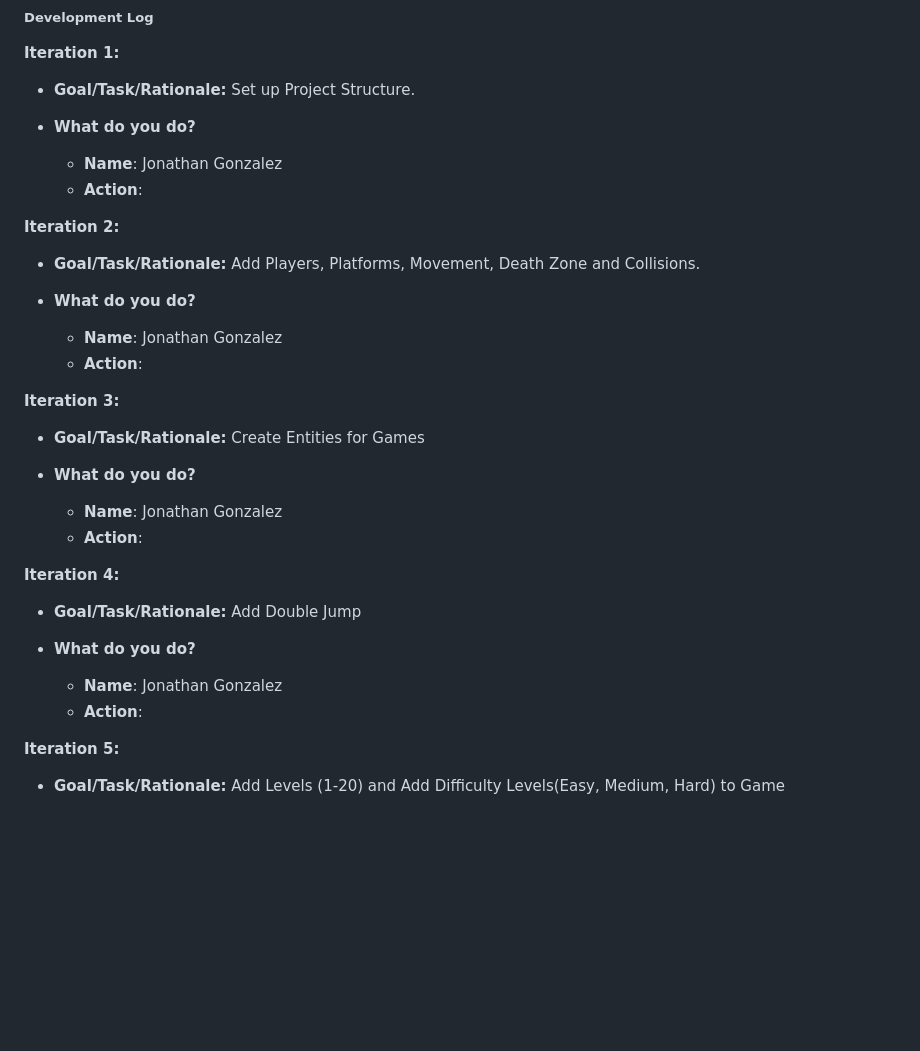
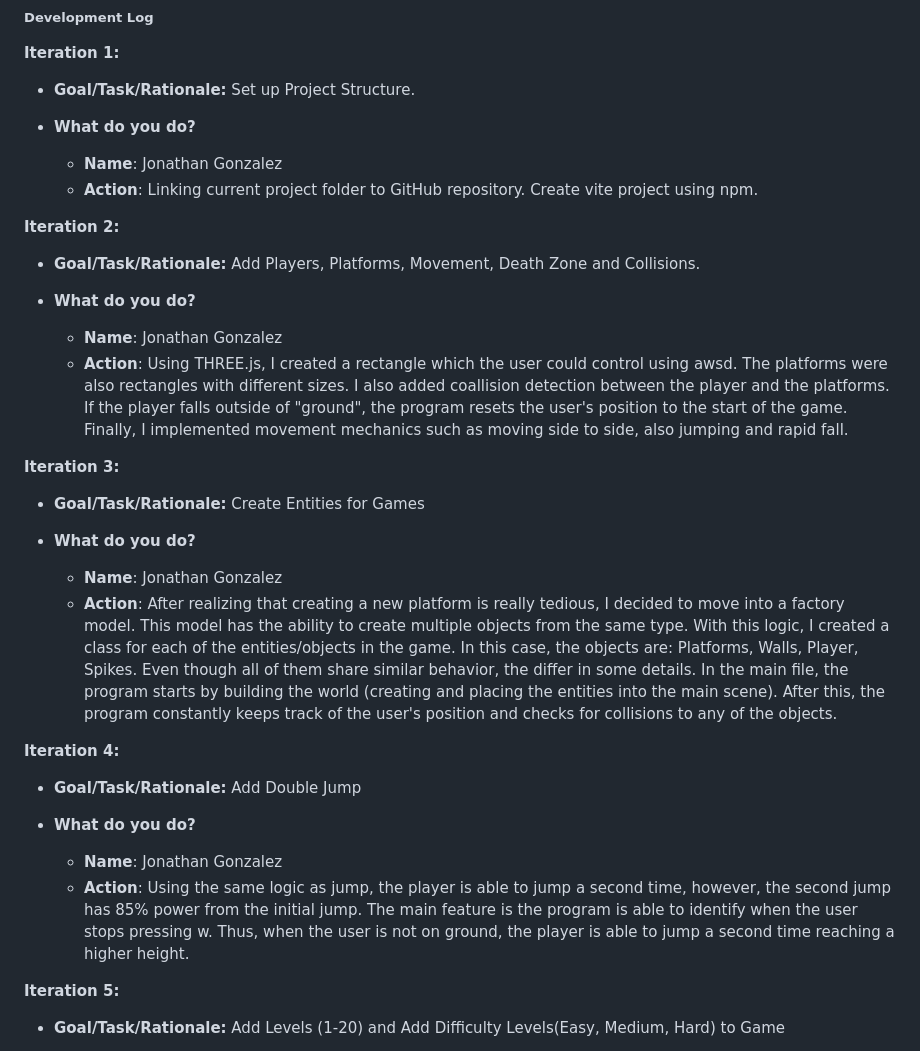
Before and after one commit to Joyeleke/CSCI_310_Project_Two, a Markdown page: Development_Notebook_2025F.md, the part around the change. GitHub-like rendering; blank space fills up the shorter version.

Commit message:
Jonathan: Updated Development Notebook

```diff
--- a/Development_Notebook_2025F.md
+++ b/Development_Notebook_2025F.md
@@ -39,7 +39,7 @@ This project challenges you to design and develop a 3D interactive game experien
 
 -  **What do you do?**
     - **Name**: Jonathan Gonzalez
-    - **Action**:
+    - **Action**: Linking current project folder to GitHub repository. Create vite project using npm.
 
 **Iteration 2:**
 
@@ -47,7 +47,7 @@ This project challenges you to design and develop a 3D interactive game experien
 
 -  **What do you do?**
     - **Name**: Jonathan Gonzalez
-    - **Action**:
+    - **Action**: Using THREE.js, I created a rectangle which the user could control using awsd. The platforms were also rectangles with different sizes. I also added coallision detection between the player and the platforms. If the player falls outside of "ground", the program resets the user's position to the start of the game. Finally, I implemented movement mechanics such as moving side to side, also jumping and rapid fall.
 
 **Iteration 3:**
 
@@ -55,7 +55,7 @@ This project challenges you to design and develop a 3D interactive game experien
 
 -  **What do you do?**
     - **Name**: Jonathan Gonzalez
-    - **Action**:
+    - **Action**: After realizing that creating a new platform is really tedious, I decided to move into a factory model. This model has the ability to create multiple objects from the same type. With this logic, I created a class for each of the entities/objects in the game. In this case, the objects are: Platforms, Walls, Player, Spikes. Even though all of them share similar behavior, the differ in some details. In the main file, the program starts by building the world (creating and placing the entities into the main scene). After this, the program constantly keeps track of the user's position and checks for collisions to any of the objects.
 
 **Iteration 4:**
 
@@ -63,7 +63,7 @@ This project challenges you to design and develop a 3D interactive game experien
 
 -  **What do you do?**
     - **Name**: Jonathan Gonzalez
-    - **Action**:
+    - **Action**: Using the same logic as jump, the player is able to jump a second time, however, the second jump has 85% power from the initial jump. The main feature is the program is able to identify when the user stops pressing w. Thus, when the user is not on ground, the player is able to jump a second time reaching a higher height.
 
 **Iteration 5:**
 
```
